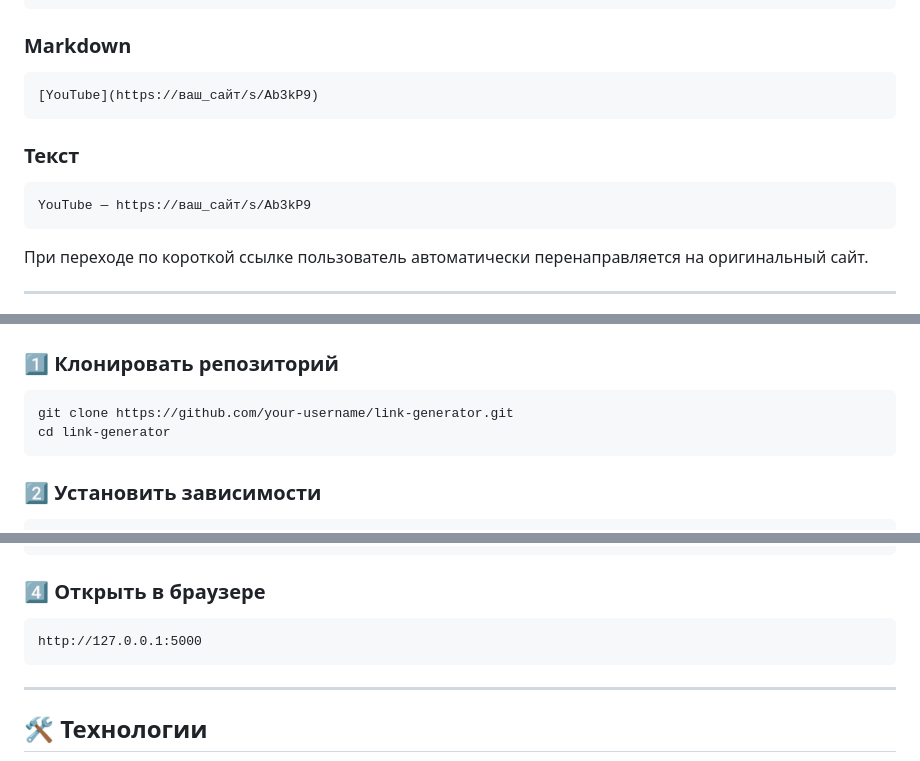
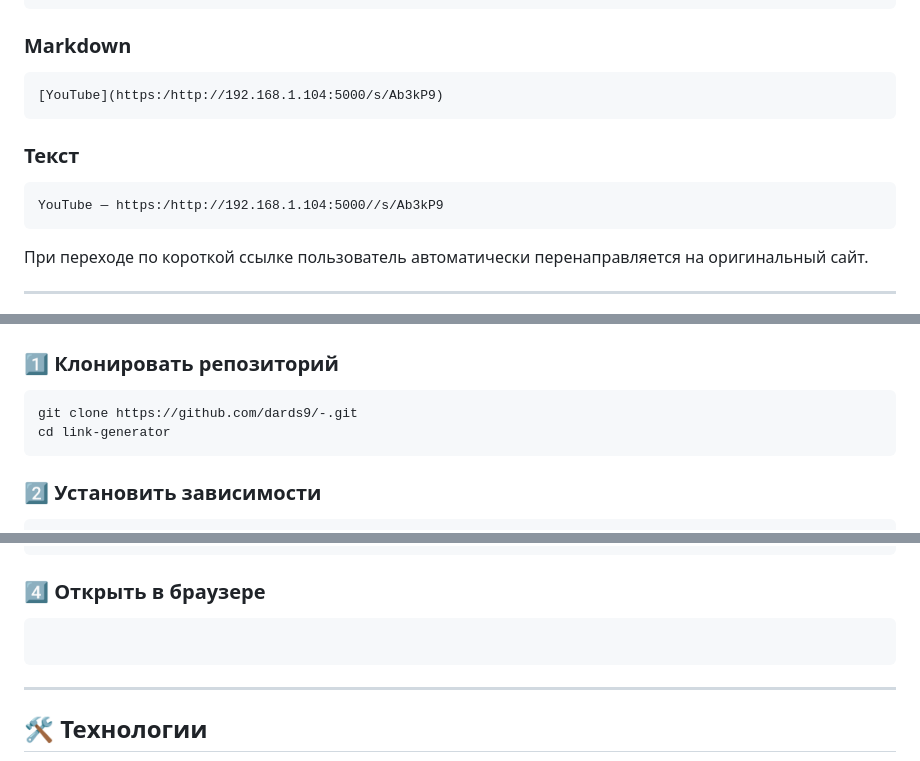
Before and after one commit to dards9/-, a Markdown page: README.md, 3 parts joined by grey strips. GitHub-like rendering.

````diff
--- a/README.md
+++ b/README.md
@@ -55,13 +55,13 @@
 ### Markdown
 
 ```md
-[YouTube](https://ваш_сайт/s/Ab3kP9)
+[YouTube](https:/http://192.168.1.104:5000/s/Ab3kP9)
 ```
 
 ### Текст
 
 ```
-YouTube — https://ваш_сайт/s/Ab3kP9
+YouTube — https:/http://192.168.1.104:5000//s/Ab3kP9
 ```
 
 При переходе по короткой ссылке пользователь автоматически перенаправляется на оригинальный сайт.
@@ -89,7 +89,7 @@ project/
 ### 1️⃣ Клонировать репозиторий
 
 ```bash
-git clone https://github.com/your-username/link-generator.git
+git clone https://github.com/dards9/-.git
 cd link-generator
 ```
 
@@ -108,7 +108,7 @@ python app.py
 ### 4️⃣ Открыть в браузере
 
 ```
-http://127.0.0.1:5000
+
 ```
 
 ---
````
Also changed, not shown: other parts of README.md (+1 -1 lines).
